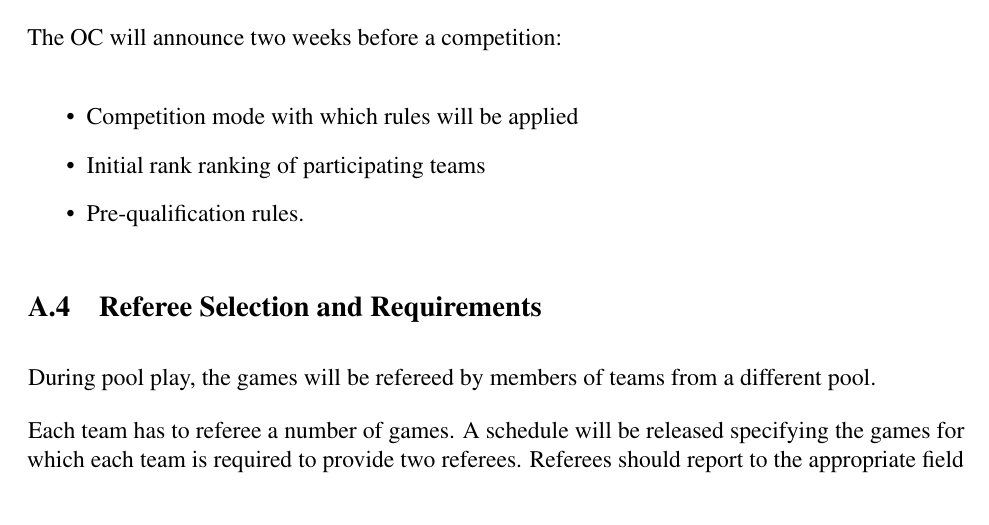
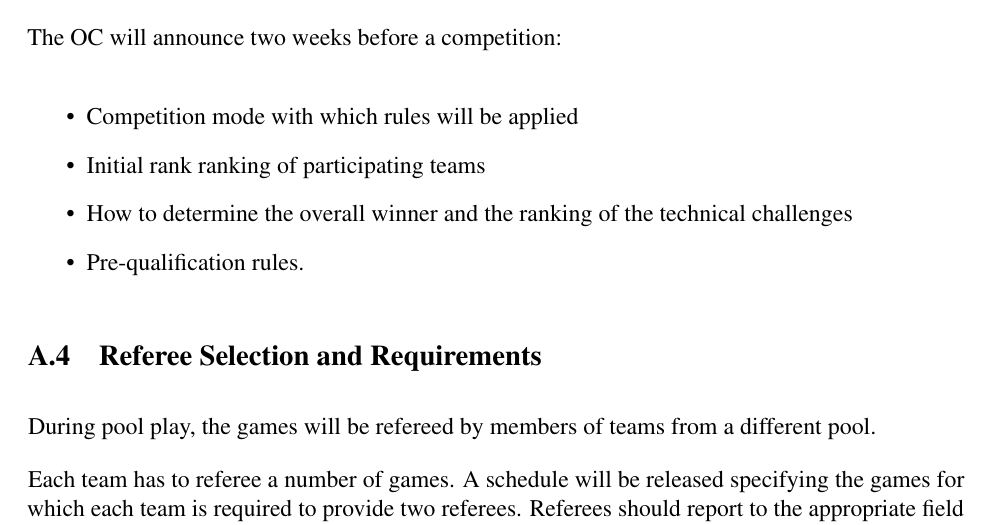
Before and after one commit to RoboCup-SPL/Rules, a LaTeX document (SPL-Rules.tex, which reads content/app_competition_rules.tex): part of page 43 of 64, cut so that both start at the same text. Compiled offline with pdfLaTeX.

Commit message:
Winner technical challenges eval

```diff
--- a/content/app_competition_rules.tex
+++ b/content/app_competition_rules.tex
@@ -67,6 +67,7 @@ The OC will announce two weeks before a competition:
 \begin{itemize}
   \item Competition mode with which rules will be applied
   \item Initial rank ranking of participating teams
+  \item How to determine the overall winner and the ranking of the technical challenges
   \item Pre-qualification rules.
 \end{itemize}
 
```
